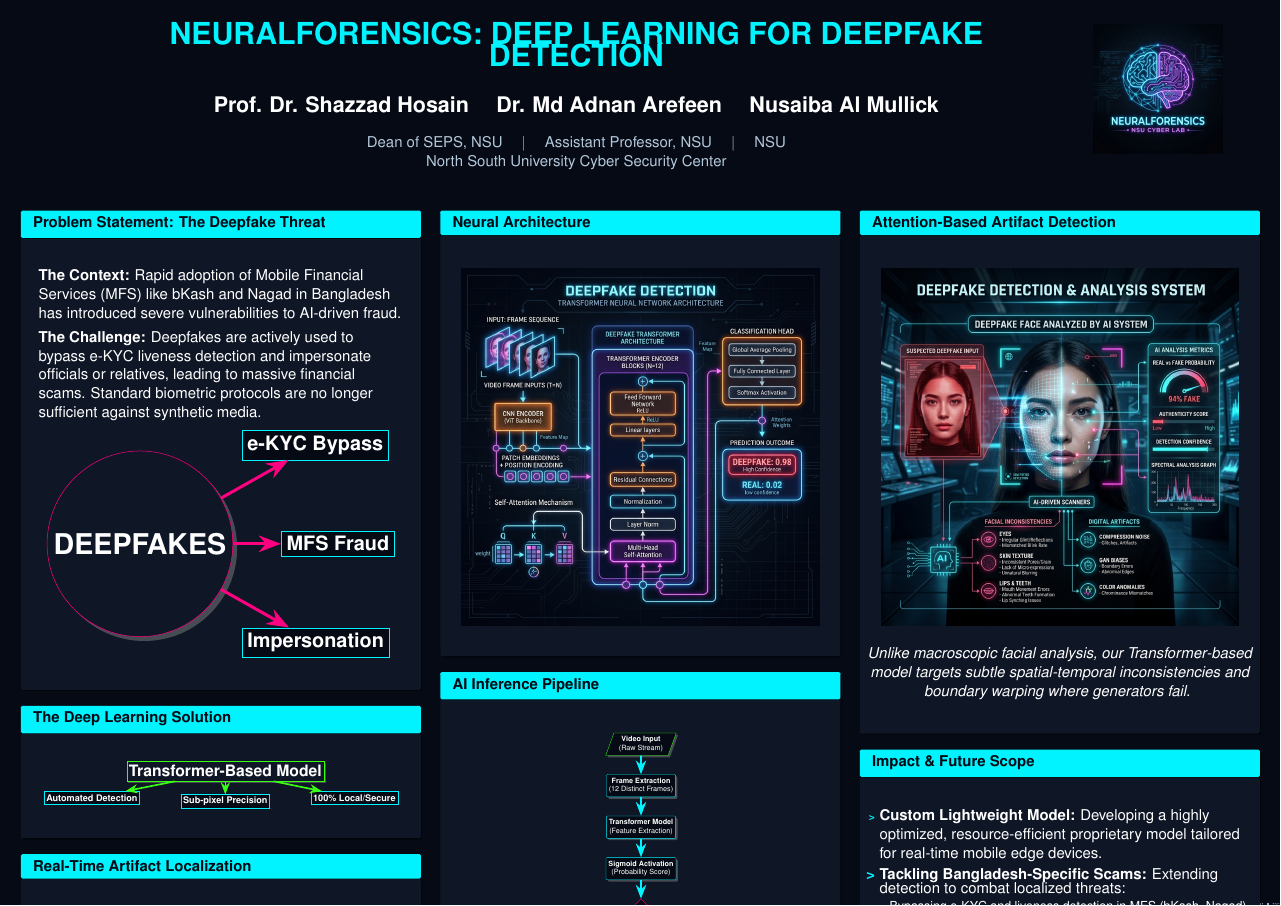
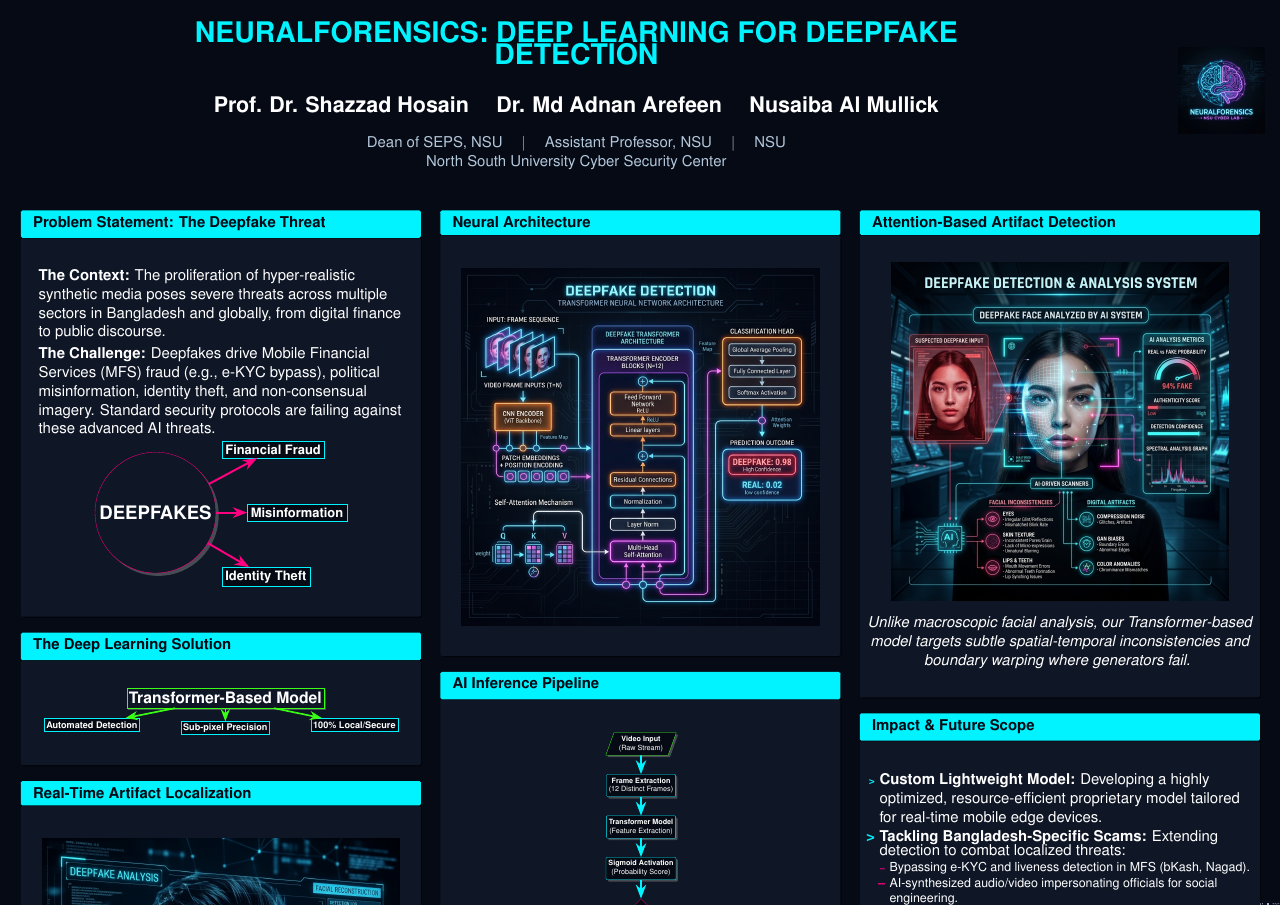
Before and after one commit to nusaiba-m09/deepfake, a LaTeX poster (poster.tex): the whole page. Compiled offline with pdfLaTeX.

Commit message:
Fix layout clipping, logo size, and broaden problem statement

```diff
--- a/poster.tex
+++ b/poster.tex
@@ -40,15 +40,15 @@
     \begin{column}{.7\paperwidth}
       \vskip2cm
       \centering
-      \usebeamercolor{title in headline}{\color{fg}\textbf{\fontsize{80}{95}\selectfont \inserttitle}\\[1ex]}
+      \usebeamercolor{title in headline}{\color{fg}\textbf{\fontsize{75}{100}\selectfont \inserttitle}\\[2ex]}
       \vskip1.5cm
       \usebeamercolor{author in headline}{\color{fg}\huge{\textbf{\insertauthor}}\\[1.5ex]}
       \usebeamercolor{institute in headline}{\color{fg}\Large{\insertinstitute}\\[1ex]}
       \vskip1.5cm
     \end{column}
     \begin{column}{.2\paperwidth}
-      \centering
-      \includegraphics[height=12cm]{logo.jpg}
+      \flushright
+      \includegraphics[height=8cm,keepaspectratio]{logo.jpg}\hspace*{2cm}
     \end{column}
   \end{columns}
   \vskip2cm
@@ -91,18 +91,18 @@
 \begin{column}{.31\paperwidth}
 \begin{block}{Problem Statement: The Deepfake Threat}
     \vspace{0.5cm}
-    \Large \textbf{The Context:} Rapid adoption of Mobile Financial Services (MFS) like bKash and Nagad in Bangladesh has introduced severe vulnerabilities to AI-driven fraud.
+    \Large \textbf{The Context:} The proliferation of hyper-realistic synthetic media poses severe threats across multiple sectors in Bangladesh and globally, from digital finance to public discourse.
 
-    \vspace{0.5cm}
-    \Large \textbf{The Challenge:} Deepfakes are actively used to bypass e-KYC liveness detection and impersonate officials or relatives, leading to massive financial scams. Standard biometric protocols are no longer sufficient against synthetic media.
-    \vspace{0.5cm}
+    \vspace{0.3cm}
+    \Large \textbf{The Challenge:} Deepfakes drive Mobile Financial Services (MFS) fraud (e.g., e-KYC bypass), political misinformation, identity theft, and non-consensual imagery. Standard security protocols are failing against these advanced AI threats.
+    \vspace{0.3cm}
     \begin{center}
-    \resizebox{0.9\linewidth}{!}{
+    \resizebox{0.65\linewidth}{!}{
         \begin{tikzpicture}[node distance=1.5cm and 2cm]
             \node (df) [circle, draw=neonmagenta, fill=bgblock, text=white, very thick, minimum size=5cm, align=center, drop shadow] {\Huge \textbf{DEEPFAKES}};
-            \node (threat1) [rectangle, draw=neoncyan, fill=bgdark, text=white, very thick, minimum width=6cm, minimum height=2cm, align=center, above right=of df, xshift=1cm] {\LARGE \textbf{e-KYC Bypass}};
-            \node (threat2) [rectangle, draw=neoncyan, fill=bgdark, text=white, very thick, minimum width=6cm, minimum height=2cm, align=center, right=of df, xshift=2cm] {\LARGE \textbf{MFS Fraud}};
-            \node (threat3) [rectangle, draw=neoncyan, fill=bgdark, text=white, very thick, minimum width=6cm, minimum height=2cm, align=center, below right=of df, xshift=1cm] {\LARGE \textbf{Impersonation}};
+            \node (threat1) [rectangle, draw=neoncyan, fill=bgdark, text=white, very thick, minimum width=6cm, minimum height=2cm, align=center, above right=of df, xshift=1cm] {\LARGE \textbf{Financial Fraud}};
+            \node (threat2) [rectangle, draw=neoncyan, fill=bgdark, text=white, very thick, minimum width=6cm, minimum height=2cm, align=center, right=of df, xshift=2cm] {\LARGE \textbf{Misinformation}};
+            \node (threat3) [rectangle, draw=neoncyan, fill=bgdark, text=white, very thick, minimum width=6cm, minimum height=2cm, align=center, below right=of df, xshift=1cm] {\LARGE \textbf{Identity Theft}};
 
             \draw [arrow, neonmagenta] (df) -- (threat1);
             \draw [arrow, neonmagenta] (df) -- (threat2);
@@ -110,7 +110,7 @@
         \end{tikzpicture}
     }
     \end{center}
-    \vspace{0.5cm}
+    \vspace{0.3cm}
 \end{block}
 
 \begin{block}{The Deep Learning Solution}
```
Also changed, not shown: poster.tex (14 more changed lines).
